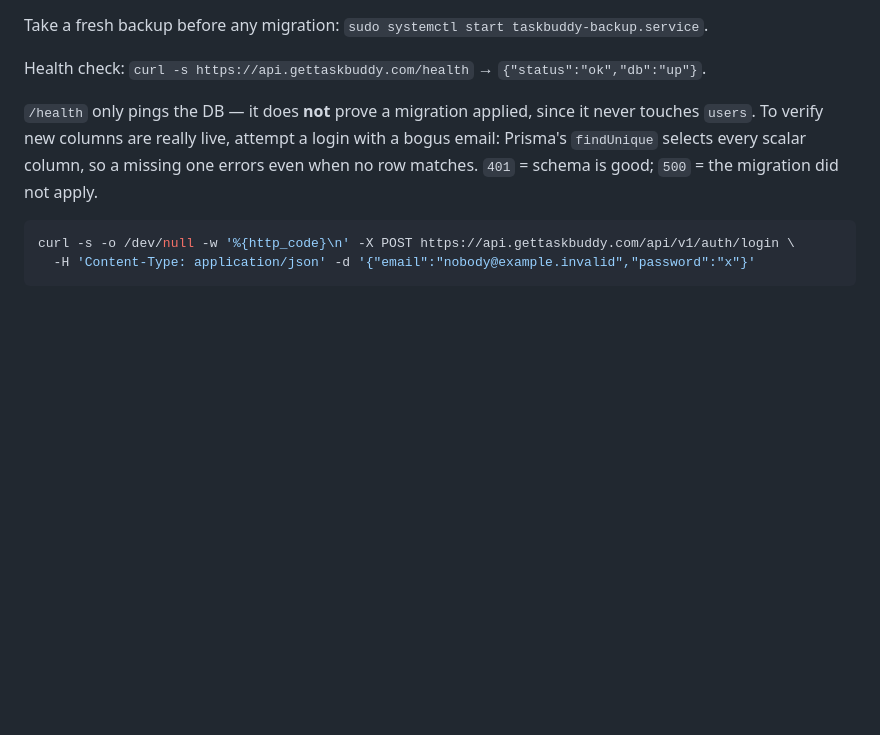
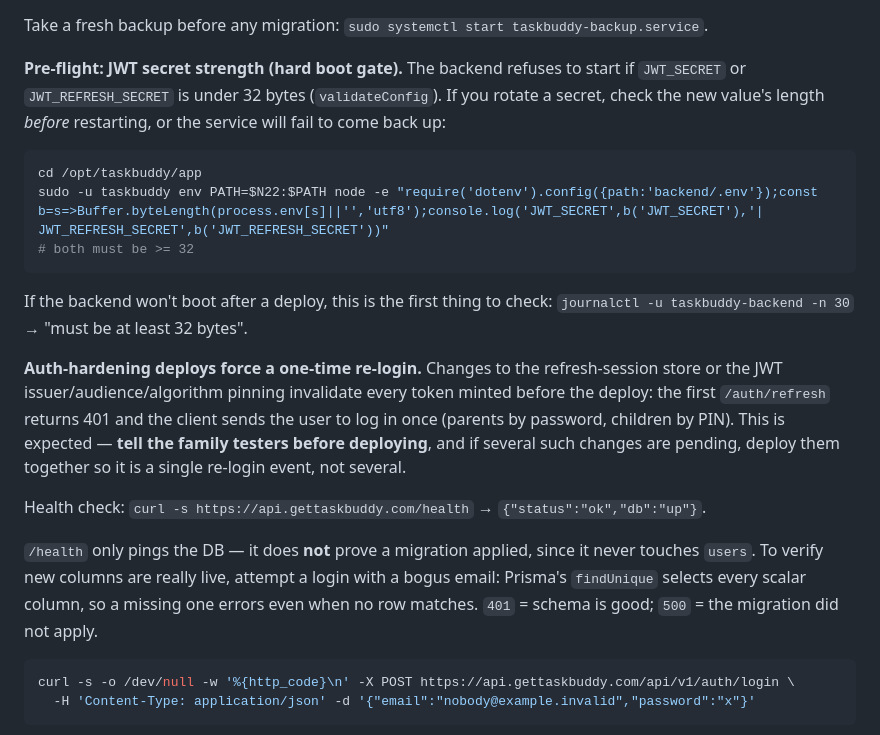
Before and after one commit to camarasama/TaskBuddy, a Markdown page: docs/DEPLOYMENT.md, the part around the change. Rendered like a GitHub page; blank space fills up the shorter version.

Commit message:
docs: record JWT-secret boot gate + forced-re-login note in the runbook
Two things that now bite at deploy time and were only captured in chat:

- The backend refuses to boot on a JWT secret < 32 bytes (validateConfig).
  Add a pre-flight length check and point the "won't start" case at it.
- Refresh-session / JWT iss-aud-alg changes invalidate all pre-deploy tokens,
  forcing a one-time re-login. Note it, and to batch such changes into one
  deploy so it is a single re-login event.

Co-Authored-By: Claude Opus 4.8 <noreply@anthropic.com>

````diff
--- a/docs/DEPLOYMENT.md
+++ b/docs/DEPLOYMENT.md
@@ -138,6 +138,23 @@ deploy looks clean and the app breaks for real users:
    generated Prisma client blind to new columns. Run it explicitly, or use the full `npm run build`.
 
 Take a fresh backup before any migration: `sudo systemctl start taskbuddy-backup.service`.
+
+**Pre-flight: JWT secret strength (hard boot gate).** The backend refuses to start if `JWT_SECRET`
+or `JWT_REFRESH_SECRET` is under 32 bytes (`validateConfig`). If you rotate a secret, check the new
+value's length *before* restarting, or the service will fail to come back up:
+```bash
+cd /opt/taskbuddy/app
+sudo -u taskbuddy env PATH=$N22:$PATH node -e "require('dotenv').config({path:'backend/.env'});const b=s=>Buffer.byteLength(process.env[s]||'','utf8');console.log('JWT_SECRET',b('JWT_SECRET'),'| JWT_REFRESH_SECRET',b('JWT_REFRESH_SECRET'))"
+# both must be >= 32
+```
+If the backend won't boot after a deploy, this is the first thing to check:
+`journalctl -u taskbuddy-backend -n 30` → "must be at least 32 bytes".
+
+**Auth-hardening deploys force a one-time re-login.** Changes to the refresh-session store or the
+JWT issuer/audience/algorithm pinning invalidate every token minted before the deploy: the first
+`/auth/refresh` returns 401 and the client sends the user to log in once (parents by password,
+children by PIN). This is expected — **tell the family testers before deploying**, and if several
+such changes are pending, deploy them together so it is a single re-login event, not several.
 
 Health check: `curl -s https://api.gettaskbuddy.com/health` → `{"status":"ok","db":"up"}`.
 
````
